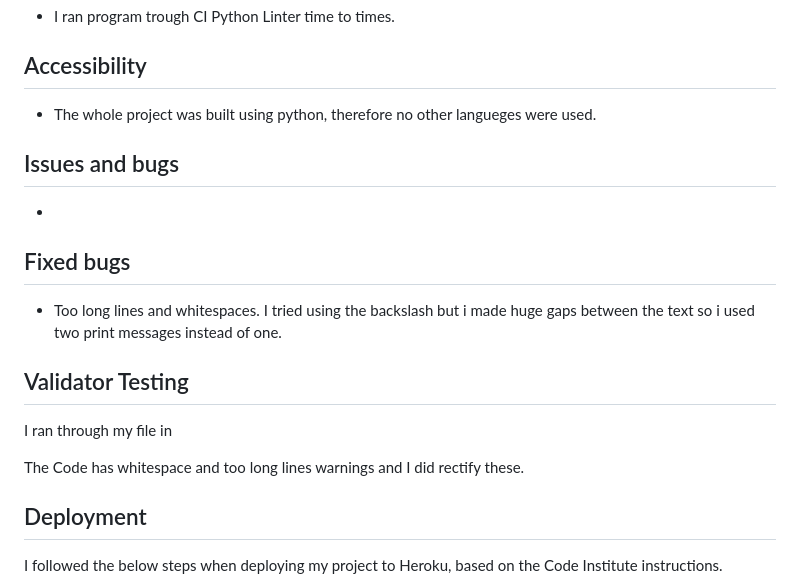
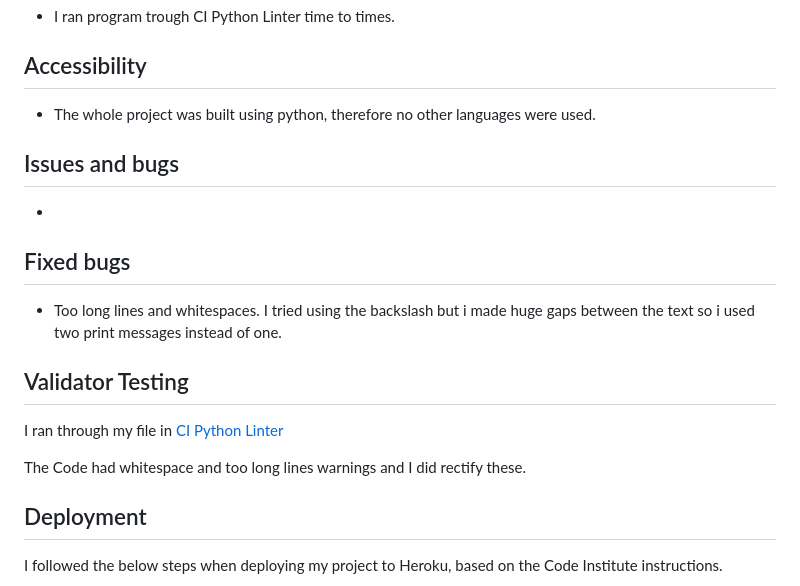
Before and after one commit to jtimlin/hangman, a Markdown page: README.md, the part around the change printed below. GitHub-like rendering.

Commit message:
Fix typos and link in README

```diff
--- a/README.md
+++ b/README.md
@@ -67,7 +68,7 @@
 
 ## Accessibility
 
-* The whole project was built using python, therefore no other langueges were used.
+* The whole project was built using python, therefore no other languages were used.
 
 ## Issues and bugs
 
@@ -78,9 +79,10 @@
 * Too long lines and whitespaces. I tried using the backslash but i made huge gaps between the text so i used two print messages instead of one.
 
 ## Validator Testing
-I ran through my file in [](https://pep8ci.herokuapp.com/)
 
-The Code has whitespace and too long lines warnings and I did rectify these.
+I ran through my file in [CI Python Linter](https://pep8ci.herokuapp.com/)
+
+The Code had whitespace and too long lines warnings and I did rectify these.
 
 ## Deployment
 
```
Also changed, not shown: other parts of README.md (+2 -1 lines).
